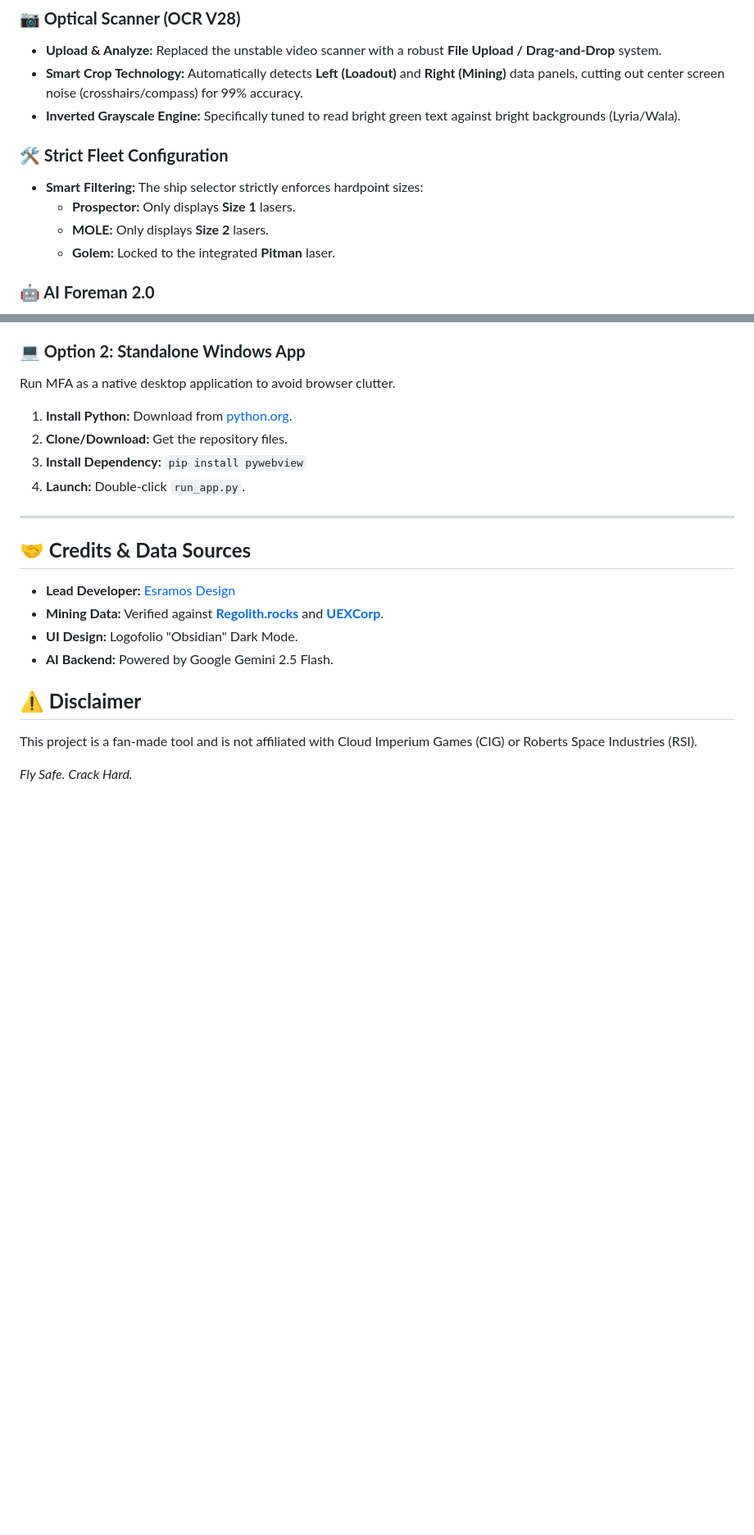
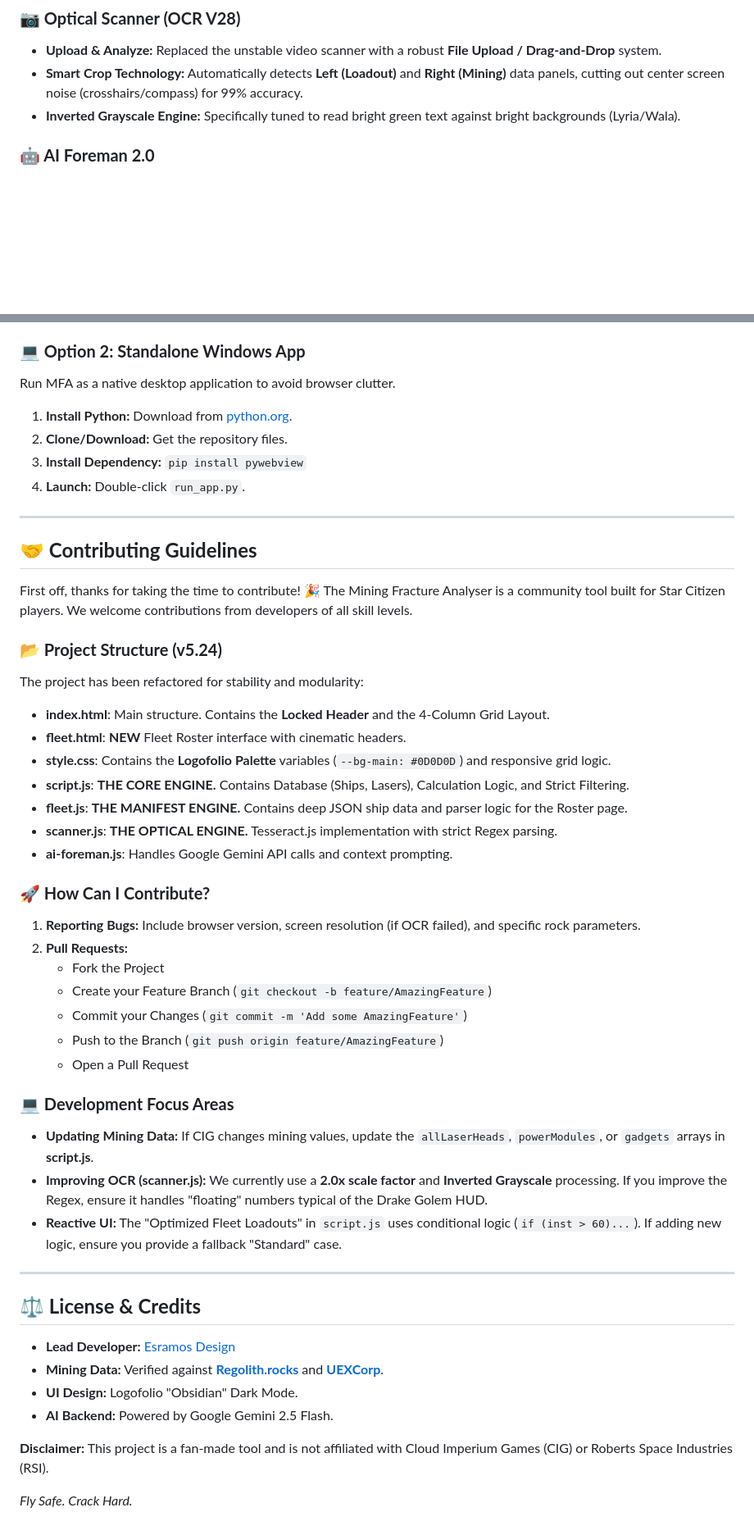
Before and after one commit to esramos-design/Mining-Fracture-Analyser, a Markdown page: README.md, 2 parts joined by grey strips. Shown: that part at 82% size. Drawn GitHub-style; blank space fills up the shorter version.

```diff
--- a/README.md
+++ b/README.md
@@ -50,12 +59,6 @@ The **Optimized Fleet Loadouts** panel reacts instantly to changes in Mass, Resi
 * **Upload & Analyze:** Replaced the unstable video scanner with a robust **File Upload / Drag-and-Drop** system.
 * **Smart Crop Technology:** Automatically detects **Left (Loadout)** and **Right (Mining)** data panels, cutting out center screen noise (crosshairs/compass) for 99% accuracy.
 * **Inverted Grayscale Engine:** Specifically tuned to read bright green text against bright backgrounds (Lyria/Wala).
-
-### **🛠️ Strict Fleet Configuration**
-* **Smart Filtering:** The ship selector strictly enforces hardpoint sizes:
-    * **Prospector:** Only displays **Size 1** lasers.
-    * **MOLE:** Only displays **Size 2** lasers.
-    * **Golem:** Locked to the integrated **Pitman** laser.
 
 ### **🤖 AI Foreman 2.0**
 * **Gemini 2.5 Flash Uplink:** Powered by Google's latest model for fast, context-aware tactical reasoning.
@@ -131,13 +107,46 @@ Run MFA as a native desktop application to avoid browser clutter.
 
 ---
 
-## **🤝 Credits & Data Sources**
+## **🤝 Contributing Guidelines**
+
+First off, thanks for taking the time to contribute! 🎉
+The Mining Fracture Analyser is a community tool built for Star Citizen players. We welcome contributions from developers of all skill levels.
+
+### **📂 Project Structure (v5.24)**
+
+The project has been refactored for stability and modularity:
+
+* **index.html**: Main structure. Contains the **Locked Header** and the 4-Column Grid Layout.
+* **fleet.html**: **NEW** Fleet Roster interface with cinematic headers.
+* **style.css**: Contains the **Logofolio Palette** variables (`--bg-main: #0D0D0D`) and responsive grid logic.
+* **script.js**: **THE CORE ENGINE.** Contains Database (Ships, Lasers), Calculation Logic, and Strict Filtering.
+* **fleet.js**: **THE MANIFEST ENGINE.** Contains deep JSON ship data and parser logic for the Roster page.
+* **scanner.js**: **THE OPTICAL ENGINE.** Tesseract.js implementation with strict Regex parsing.
+* **ai-foreman.js**: Handles Google Gemini API calls and context prompting.
+
+### **🚀 How Can I Contribute?**
+1. **Reporting Bugs:** Include browser version, screen resolution (if OCR failed), and specific rock parameters.
+2. **Pull Requests:**
+    * Fork the Project
+    * Create your Feature Branch (`git checkout -b feature/AmazingFeature`)
+    * Commit your Changes (`git commit -m 'Add some AmazingFeature'`)
+    * Push to the Branch (`git push origin feature/AmazingFeature`)
+    * Open a Pull Request
+
+### **💻 Development Focus Areas**
+* **Updating Mining Data:** If CIG changes mining values, update the `allLaserHeads`, `powerModules`, or `gadgets` arrays in **script.js**.
+* **Improving OCR (scanner.js):** We currently use a **2.0x scale factor** and **Inverted Grayscale** processing. If you improve the Regex, ensure it handles "floating" numbers typical of the Drake Golem HUD.
+* **Reactive UI:** The "Optimized Fleet Loadouts" in `script.js` uses conditional logic (`if (inst > 60)...`). If adding new logic, ensure you provide a fallback "Standard" case.
+
+---
+
+## **⚖️ License & Credits**
+
 * **Lead Developer:** [Esramos Design](https://github.com/esramos-design)
 * **Mining Data:** Verified against [**Regolith.rocks**](https://regolith.rocks/) and [**UEXCorp**](https://uexcorp.space/).
 * **UI Design:** Logofolio "Obsidian" Dark Mode.
 * **AI Backend:** Powered by Google Gemini 2.5 Flash.
 
-## **⚠️ Disclaimer**
-This project is a fan-made tool and is not affiliated with Cloud Imperium Games (CIG) or Roberts Space Industries (RSI).
+**Disclaimer:** This project is a fan-made tool and is not affiliated with Cloud Imperium Games (CIG) or Roberts Space Industries (RSI).
 
 *Fly Safe. Crack Hard.*
```
Also changed, not shown: other parts of README.md (+13 -31 lines).
